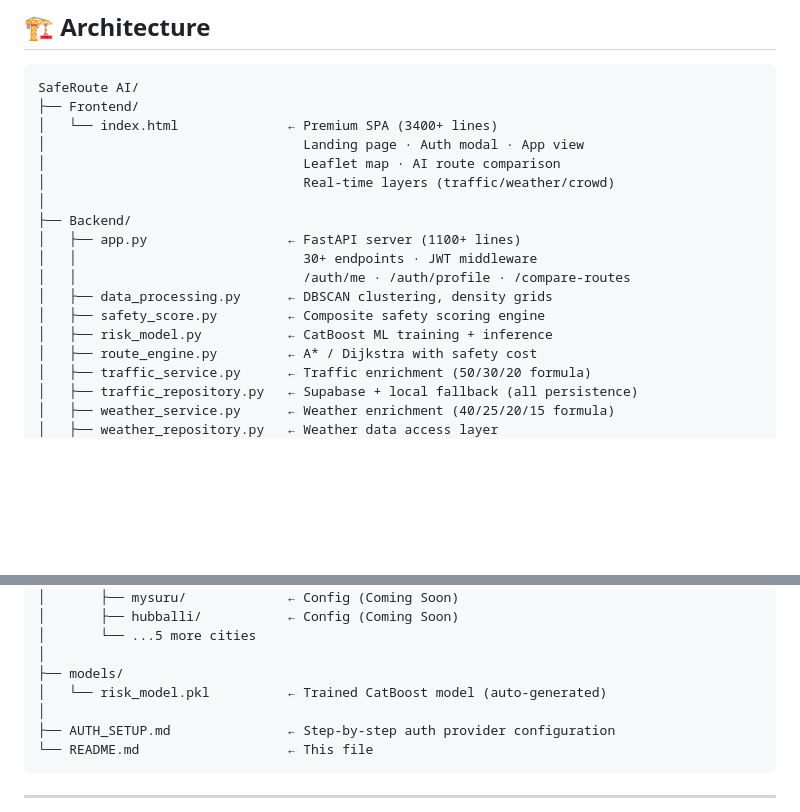
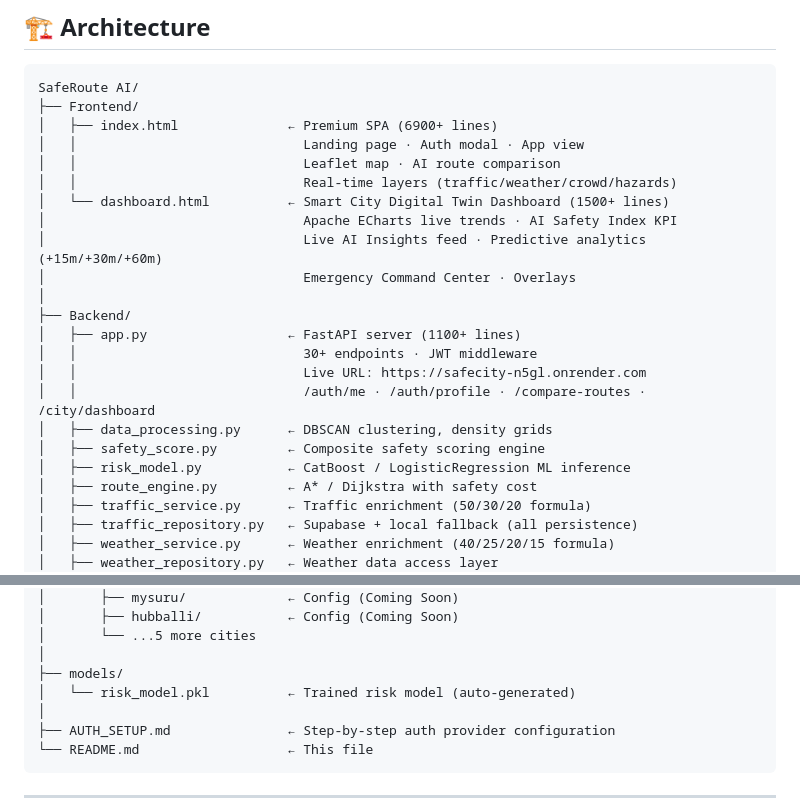
Before and after one commit to mrutyunjayahangaragi-afk/safecity, a Markdown page: traffic-main/README.md, 2 parts joined by grey strips. Rendered like a GitHub page; blank space fills up the shorter version.

Commit message:
docs: update README.md with Smart City Digital Twin Dashboard and Render live backend URL

````diff
--- a/traffic-main/README.md
+++ b/traffic-main/README.md
@@ -31,18 +31,23 @@ SafeRoute AI is a full-stack AI navigation platform that prioritizes **safety ov
 ```
 SafeRoute AI/
 ├── Frontend/
-│   └── index.html              ← Premium SPA (3400+ lines)
-│                                 Landing page · Auth modal · App view
-│                                 Leaflet map · AI route comparison
-│                                 Real-time layers (traffic/weather/crowd)
+│   ├── index.html              ← Premium SPA (6900+ lines)
+│   │                             Landing page · Auth modal · App view
+│   │                             Leaflet map · AI route comparison
+│   │                             Real-time layers (traffic/weather/crowd/hazards)
+│   └── dashboard.html          ← Smart City Digital Twin Dashboard (1500+ lines)
+│                                 Apache ECharts live trends · AI Safety Index KPI
+│                                 Live AI Insights feed · Predictive analytics (+15m/+30m/+60m)
+│                                 Emergency Command Center · Overlays
 │
 ├── Backend/
 │   ├── app.py                  ← FastAPI server (1100+ lines)
 │   │                             30+ endpoints · JWT middleware
-│   │                             /auth/me · /auth/profile · /compare-routes
+│   │                             Live URL: https://safecity-n5gl.onrender.com
+│   │                             /auth/me · /auth/profile · /compare-routes · /city/dashboard
 │   ├── data_processing.py      ← DBSCAN clustering, density grids
 │   ├── safety_score.py         ← Composite safety scoring engine
-│   ├── risk_model.py           ← CatBoost ML training + inference
+│   ├── risk_model.py           ← CatBoost / LogisticRegression ML inference
 │   ├── route_engine.py         ← A* / Dijkstra with safety cost
 │   ├── traffic_service.py      ← Traffic enrichment (50/30/20 formula)
 │   ├── traffic_repository.py   ← Supabase + local fallback (all persistence)
@@ -63,7 +68,7 @@ SafeRoute AI/
 │       └── ...5 more cities
 │
 ├── models/
-│   └── risk_model.pkl          ← Trained CatBoost model (auto-generated)
+│   └── risk_model.pkl          ← Trained risk model (auto-generated)
 │
 ├── AUTH_SETUP.md               ← Step-by-step auth provider configuration
 └── README.md                   ← This file
````
